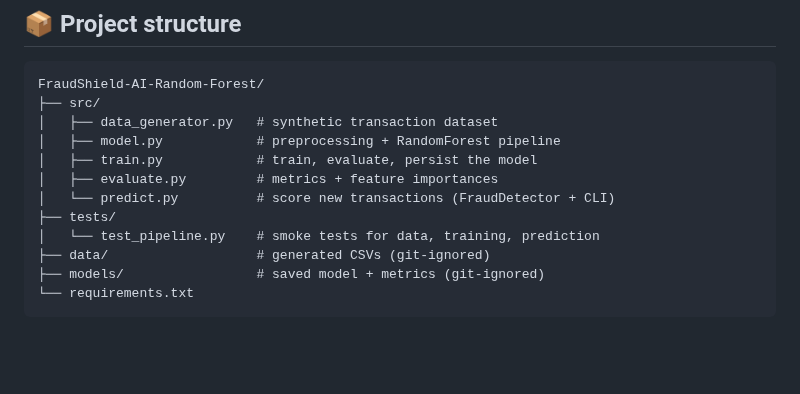
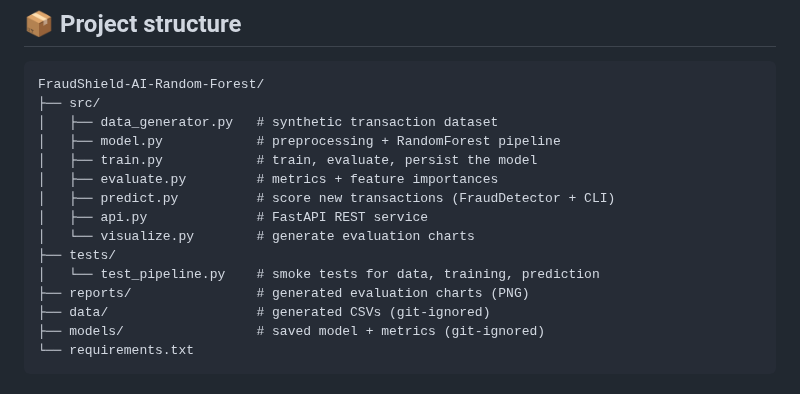
Before and after one commit to thecodebasedot/FraudShield-AI-Random-Forest, a Markdown page: README.md, the part around one of its changes. Drawn GitHub-style; blank space fills up the shorter version.

```diff
--- a/README.md
+++ b/README.md
@@ -37,9 +37,12 @@ FraudShield-AI-Random-Forest/
 │   ├── model.py            # preprocessing + RandomForest pipeline
 │   ├── train.py            # train, evaluate, persist the model
 │   ├── evaluate.py         # metrics + feature importances
-│   └── predict.py          # score new transactions (FraudDetector + CLI)
+│   ├── predict.py          # score new transactions (FraudDetector + CLI)
+│   ├── api.py              # FastAPI REST service
+│   └── visualize.py        # generate evaluation charts
 ├── tests/
 │   └── test_pipeline.py    # smoke tests for data, training, prediction
+├── reports/                # generated evaluation charts (PNG)
 ├── data/                   # generated CSVs (git-ignored)
 ├── models/                 # saved model + metrics (git-ignored)
 └── requirements.txt
```
Also changed, not shown: other parts of README.md (+44 -0 lines), reports/confusion_matrix.png (added), reports/feature_importance.png (added), reports/probability_distribution.png (added), reports/roc_curve.png (added), 3 other files.
